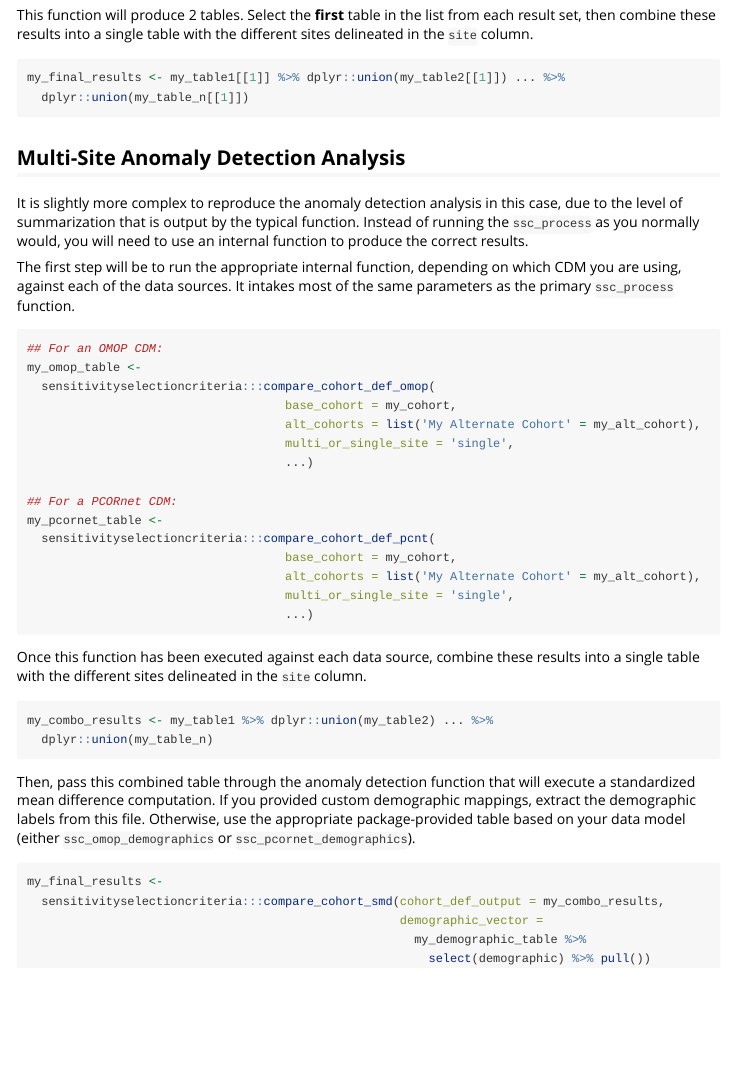
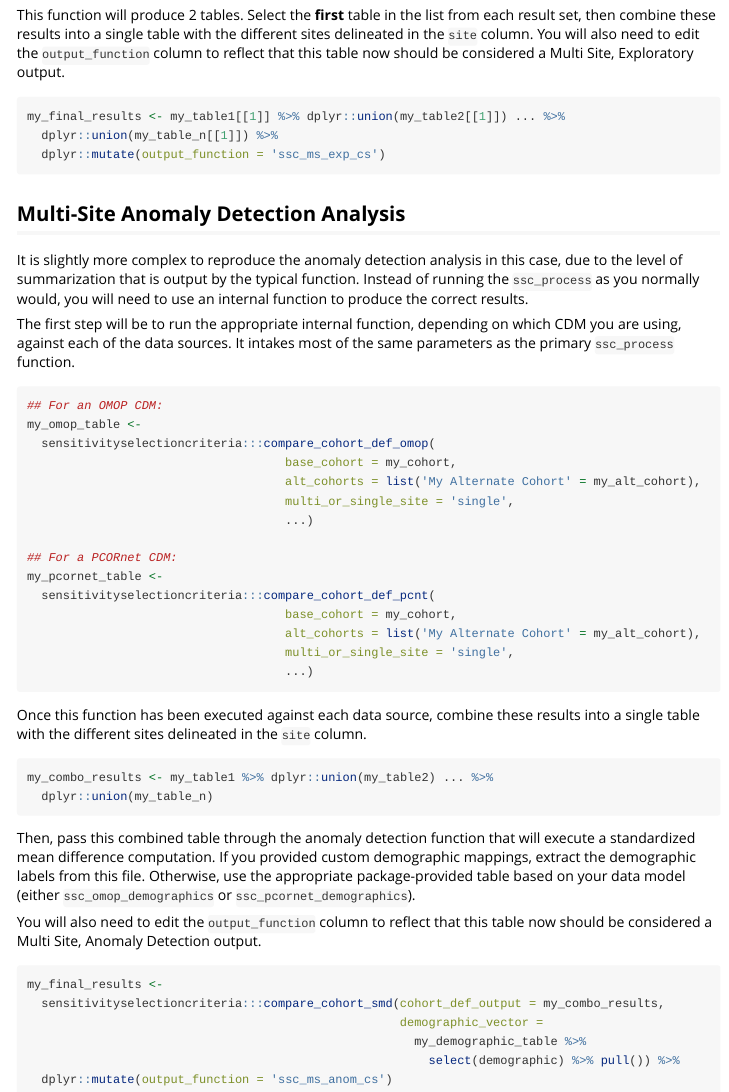
Before and after one commit to ssdqa/sensitivityselectioncriteria, an R Markdown document (vignettes/multisite_independent.Rmd): the page in a window 1100 px wide, from 500 px down. Rendered offline with R 4.5, knitr and Pandoc, with nearby package versions.

Commit message:
add output function to vignette

````diff
--- a/vignettes/multisite_independent.Rmd
+++ b/vignettes/multisite_independent.Rmd
@@ -32,11 +32,12 @@ my_table <- ssc_process(base_cohort = my_cohort,
 
 ```
 
-This function will produce 2 tables. Select the **first** table in the list from each result set, then combine these results into a single table with the different sites delineated in the `site` column.
+This function will produce 2 tables. Select the **first** table in the list from each result set, then combine these results into a single table with the different sites delineated in the `site` column. You will also need to edit the `output_function` column to reflect that this table now should be considered a Multi Site, Exploratory output.
 
 ```{r, eval=FALSE}
 my_final_results <- my_table1[[1]] %>% dplyr::union(my_table2[[1]]) ... %>%
-  dplyr::union(my_table_n[[1]])
+  dplyr::union(my_table_n[[1]]) %>%
+  dplyr::mutate(output_function = 'ssc_ms_exp_cs')
 
 ```
 
@@ -75,10 +76,13 @@ my_combo_results <- my_table1 %>% dplyr::union(my_table2) ... %>%
 
 Then, pass this combined table through the anomaly detection function that will execute a standardized mean difference computation. If you provided custom demographic mappings, extract the demographic labels from this file. Otherwise, use the appropriate package-provided table based on your data model (either `ssc_omop_demographics` or `ssc_pcornet_demographics`).
 
+You will also need to edit the `output_function` column to reflect that this table now should be considered a Multi Site, Anomaly Detection output.
+
 ```{r, eval=FALSE}
 my_final_results <-
   sensitivityselectioncriteria:::compare_cohort_smd(cohort_def_output = my_combo_results,
                                                     demographic_vector =
                                                       my_demographic_table %>%
-                                                        select(demographic) %>% pull())
+                                                        select(demographic) %>% pull()) %>%
+  dplyr::mutate(output_function = 'ssc_ms_anom_cs')
 ```
````
